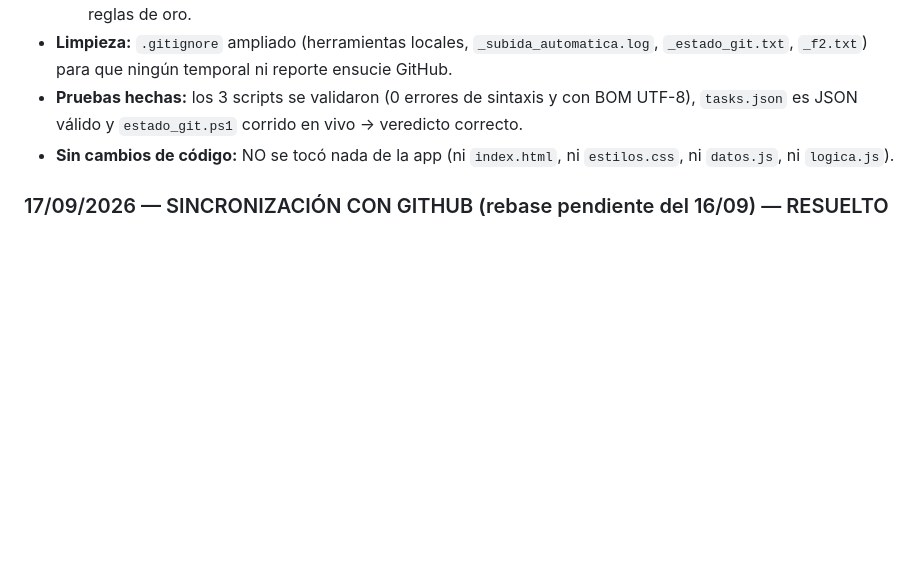
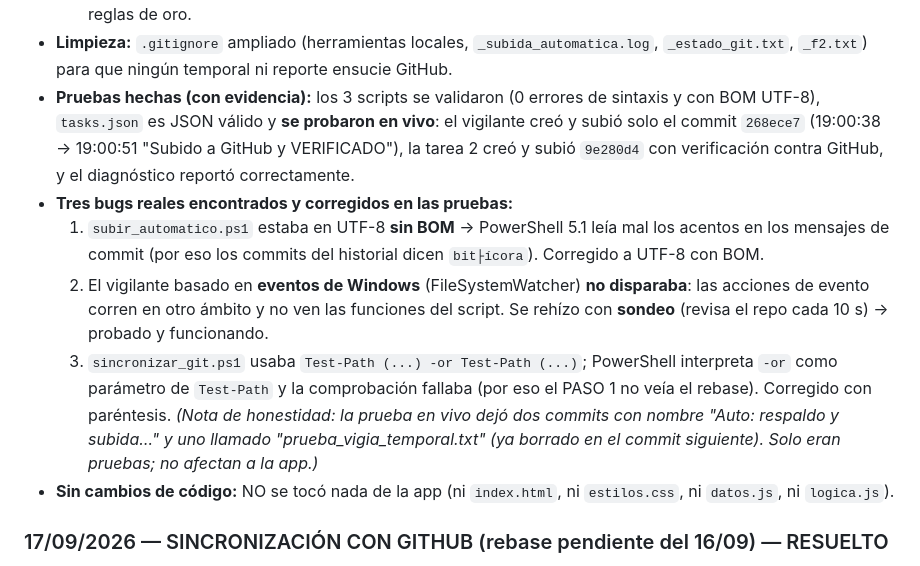
Before and after one commit to jorgemsolares/Proyecto-Stratos, a Markdown page: instrucciones-IA/MEMORIA.md, the part around the change. GitHub-like rendering; blank space fills up the shorter version.

Commit message:
Blindaje de la sincronizacion con GitHub: diagnostico estado_git.ps1, subida segura sincronizar_git.ps1, vigia endurecido (sondeo + BOM) y PROTOCOLO_GITHUB.md - sin tocar la app

```diff
--- a/instrucciones-IA/MEMORIA.md
+++ b/instrucciones-IA/MEMORIA.md
@@ -120,7 +120,12 @@ y le recuerde al Arquitecto cuando lleguemos a ese proceso.
   - `.vscode\tasks.json` — 4 tareas: **0)** iniciar vigilante, **1)** Estado Git (diagnóstico), **2)** Sincronizar con GitHub (pide el mensaje), **3)** Ver registro del vigilante.
   - `instrucciones-IA/PROTOCOLO_GITHUB.md` — el protocolo escrito (se sube a GitHub para que la IA del internet lo lea): rutina diaria, qué hacer ante rebase/conflicto/rechazo/sin internet y el rescate manual con las reglas de oro.
 - **Limpieza:** `.gitignore` ampliado (herramientas locales, `_subida_automatica.log`, `_estado_git.txt`, `_f2.txt`) para que ningún temporal ni reporte ensucie GitHub.
-- **Pruebas hechas:** los 3 scripts se validaron (0 errores de sintaxis y con BOM UTF-8), `tasks.json` es JSON válido y `estado_git.ps1` corrido en vivo → veredicto correcto.
+- **Pruebas hechas (con evidencia):** los 3 scripts se validaron (0 errores de sintaxis y con BOM UTF-8), `tasks.json` es JSON válido y **se probaron en vivo**: el vigilante creó y subió solo el commit `268ece7` (19:00:38 → 19:00:51 "Subido a GitHub y VERIFICADO"), la tarea 2 creó y subió `9e280d4` con verificación contra GitHub, y el diagnóstico reportó correctamente.
+- **Tres bugs reales encontrados y corregidos en las pruebas:**
+  1. `subir_automatico.ps1` estaba en UTF-8 **sin BOM** → PowerShell 5.1 leía mal los acentos en los mensajes de commit (por eso los commits del historial dicen `bit├ícora`). Corregido a UTF-8 con BOM.
+  2. El vigilante basado en **eventos de Windows** (FileSystemWatcher) **no disparaba**: las acciones de evento corren en otro ámbito y no ven las funciones del script. Se rehízo con **sondeo** (revisa el repo cada 10 s) → probado y funcionando.
+  3. `sincronizar_git.ps1` usaba `Test-Path (...) -or Test-Path (...)`; PowerShell interpreta `-or` como parámetro de `Test-Path` y la comprobación fallaba (por eso el PASO 1 no veía el rebase). Corregido con paréntesis.
+  *(Nota de honestidad: la prueba en vivo dejó dos commits con nombre "Auto: respaldo y subida…" y uno llamado "prueba_vigia_temporal.txt" (ya borrado en el commit siguiente). Solo eran pruebas; no afectan a la app.)*
 - **Sin cambios de código:** NO se tocó nada de la app (ni `index.html`, ni `estilos.css`, ni `datos.js`, ni `logica.js`).
 
 ### 17/09/2026 — SINCRONIZACIÓN CON GITHUB (rebase pendiente del 16/09) — RESUELTO
```
Also changed, not shown: instrucciones-IA/PROTOCOLO_GITHUB.md (+1 -0 lines).
